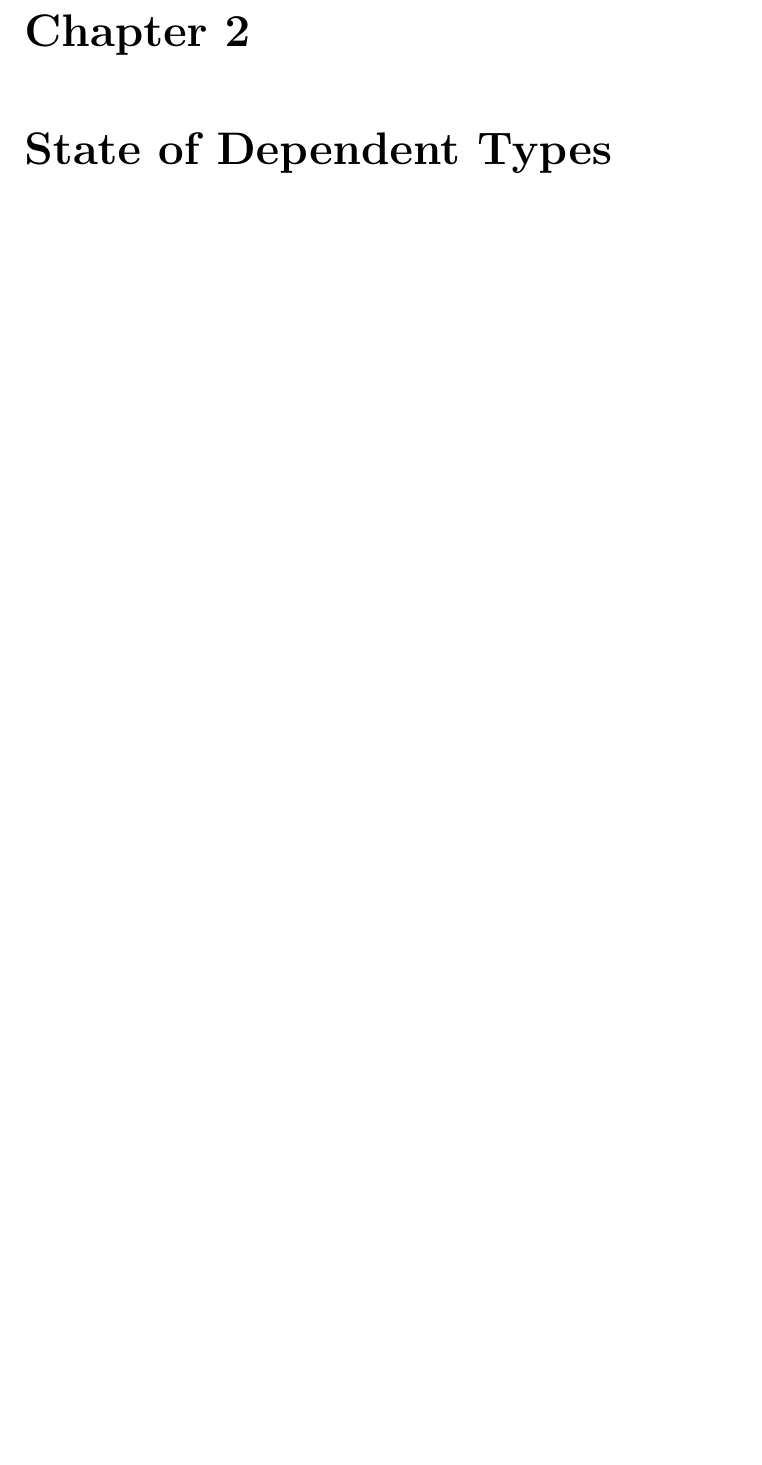
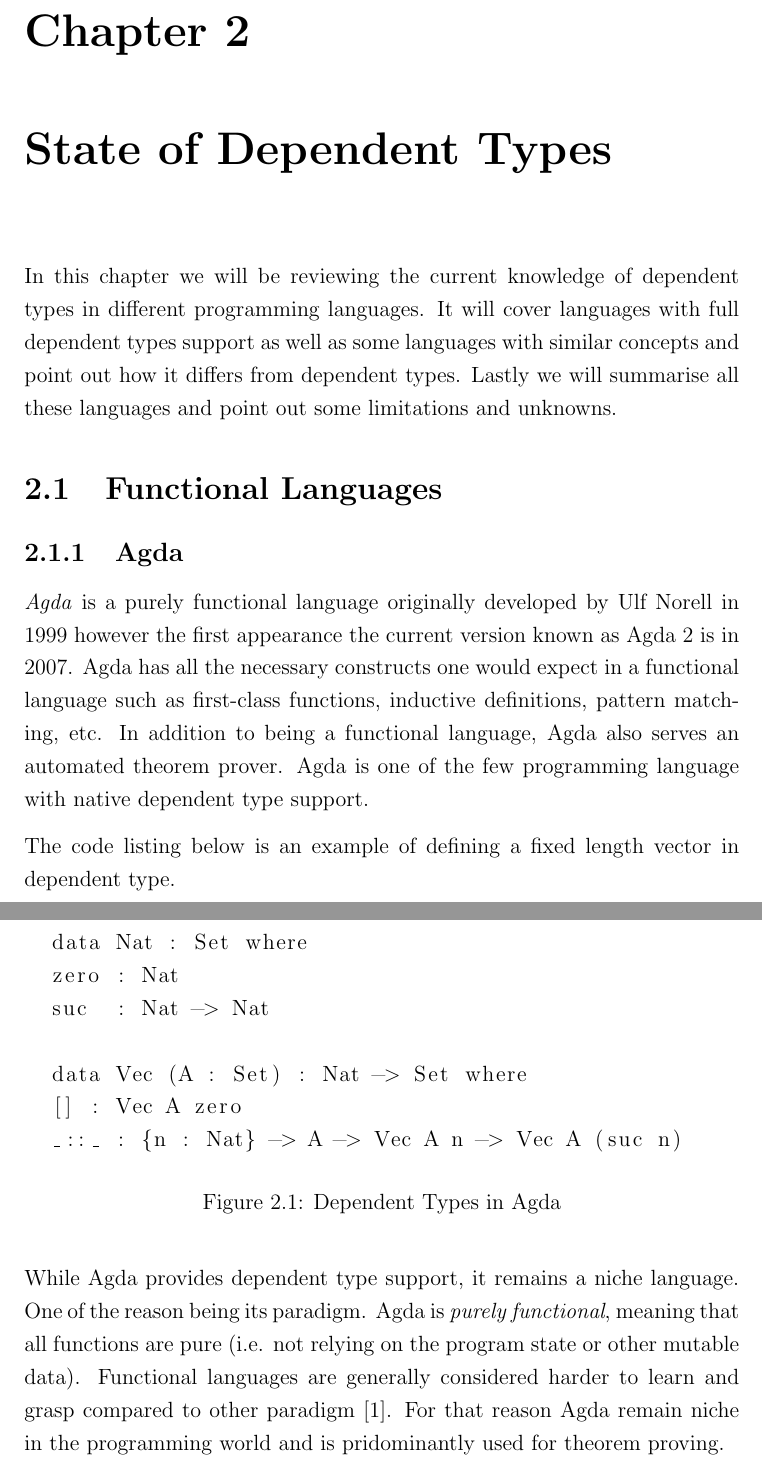
Before and after one commit to kooixh/mphil_dissertation, a LaTeX thesis (acs-dissertation-v2.tex): part of page 14 of 19 before the commit and two parts of pages 14 and 15 of 21 after it, the two joined at a grey line, cut so that both start at the same text, the shorter picture padded with empty space. Compiled offline with pdfLaTeX.

Commit message:
Write section on Agda

```diff
--- a/acs-dissertation-v2.tex
+++ b/acs-dissertation-v2.tex
@@ -19,7 +19,7 @@
 \def\authorname{Xiu Hong\ Kooi\xspace}
 \def\authorcollege{Wolfson College\xspace}
 \def\authoremail{xhk20@cam.ac.uk}
-\def\dissertationtitle{Expressing Behaviour of Dependently Typed Imperative Language with Hoare Type Theory}
+\def\dissertationtitle{Exploring Behaviour of Dependently Typed Imperative Language}
 \def\wordcount{0}
 
 
@@ -192,7 +215,49 @@ value. The dependent product type is largely adequate for our goal.
+\chapter{State of Dependent Types}
+In this chapter we will be reviewing the current knowledge of dependent types
+in different programming languages. It will cover languages with full dependent
+types support as well as some languages with similar concepts and point out how
+it differs from dependent types. Lastly we will summarise all these languages
+and point out some limitations and unknowns.
+
+\section{Functional Languages}
+
+\subsection{Agda}
+
+\textit{Agda} is a purely functional language originally developed by Ulf Norell in
+1999 however the first appearance the current version known as Agda 2 is in
+2007. Agda has all the necessary constructs one would expect in a functional
+language such as first-class functions, inductive definitions, pattern matching,
+etc. In addition to being a functional language, Agda also serves an automated theorem prover.
+Agda is one of the few programming language with native dependent type support.
+
+\par
+The code listing below is an example of defining a fixed length vector in
+dependent type.
+
+\begin{figure}[H]
+  \begin{lstlisting}
+  data Nat : Set where
+  zero : Nat
+  suc  : Nat -> Nat
+
+  data Vec (A : Set) : Nat -> Set where
+  [] : Vec A zero
+  _::_ : {n : Nat} -> A -> Vec A n -> Vec A (suc n)
+  \end{lstlisting}
+  \caption{Dependent Types in Agda}
+\end{figure}
+
+\par
+While Agda provides dependent type support, it remains a niche language. One of
+the reason being its paradigm. Agda is \textit{purely functional}, meaning that
+all functions are pure (i.e. not relying on the program state or other mutable
+data). Functional languages are generally considered harder to learn and grasp
+compared to other paradigm \cite{fpHarder}. For that reason Agda remain niche in
+the programming world and is pridominantly used for theorem proving.
 
 
 
-\chapter{State of Dependent Types}
+
 
 \chapter{Related Work}
 
```
Also changed, not shown: dissertation.bib (added, +8 -0 lines), acs-dissertation-v2.tex (32 more changed lines), 1 other file.
